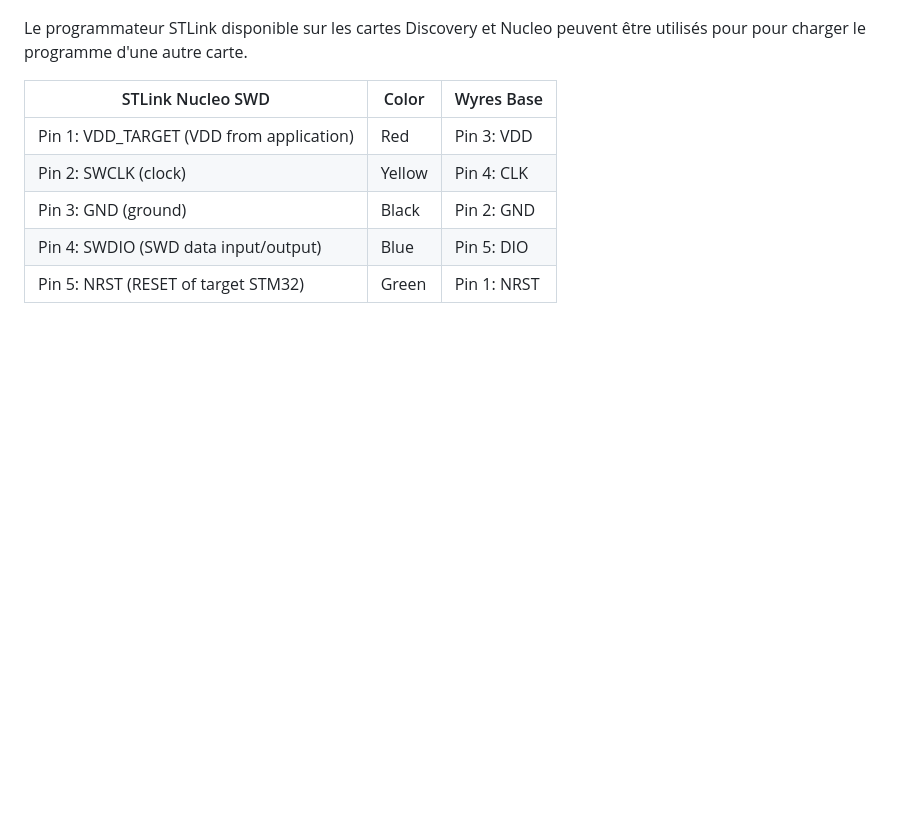
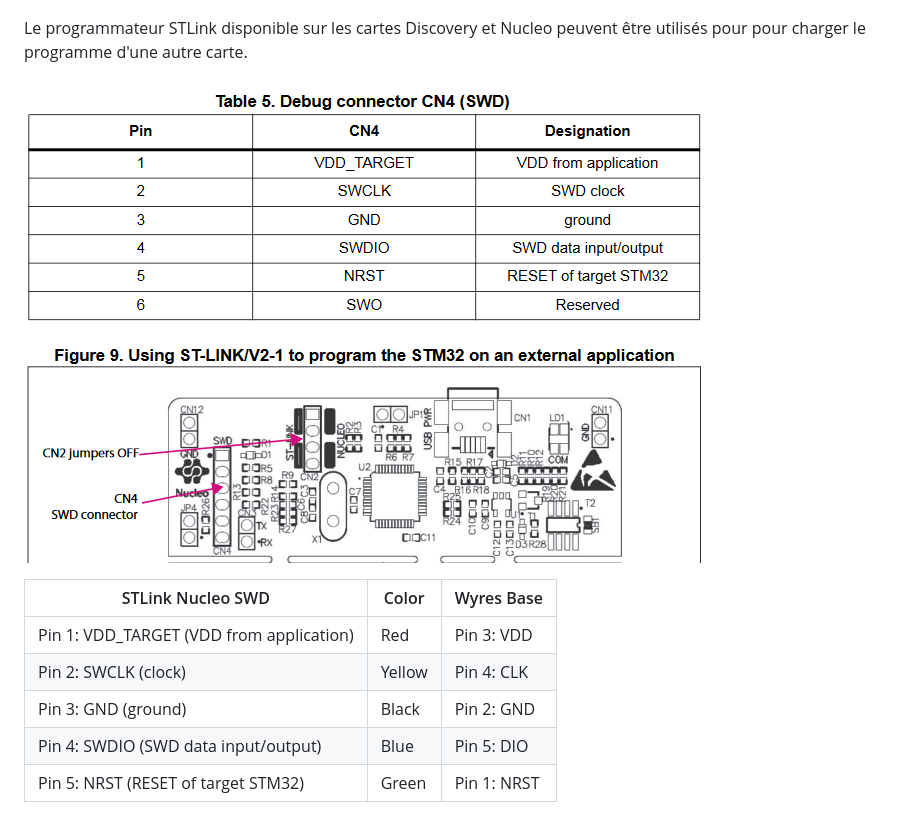
Before and after one commit to CampusIoT/RIOT-wyres, a Markdown page: tutoriel/02.md, the part around the change. Rendered like a GitHub page; pictures changed too: tutoriel/images/STLINKNucleoPinout.png (added); blank space fills up the shorter version.

Commit message:
add STlink nucleo image

```diff
--- a/tutoriel/02.md
+++ b/tutoriel/02.md
@@ -53,6 +53,9 @@ Le programmateur STLink peut avoir plus forme:
 ![STLink](images/ARM_JTAG_SWD_Header.png)
 
 Le programmateur STLink disponible sur les cartes Discovery et Nucleo peuvent être utilisés pour pour charger le programme d'une autre carte.
+
+![STLinkNucleo](images/STLINKNucleoPinout.png)
+
 
 | STLink Nucleo SWD                        | Color  | Wyres Base  |
 |------------------------------------------|--------|-------------|
```
